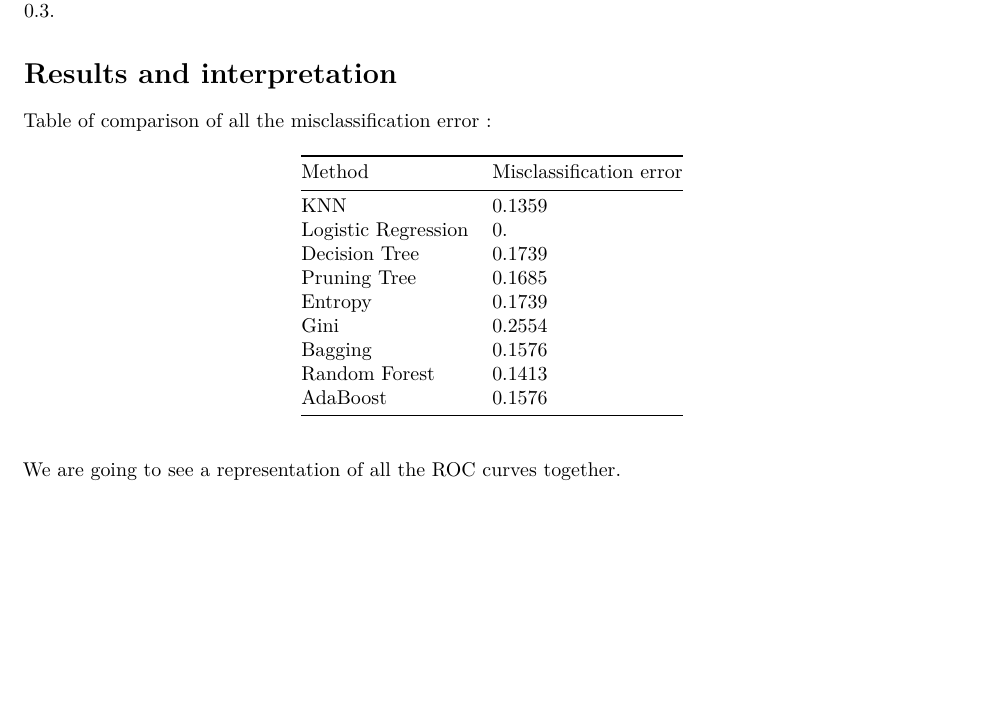
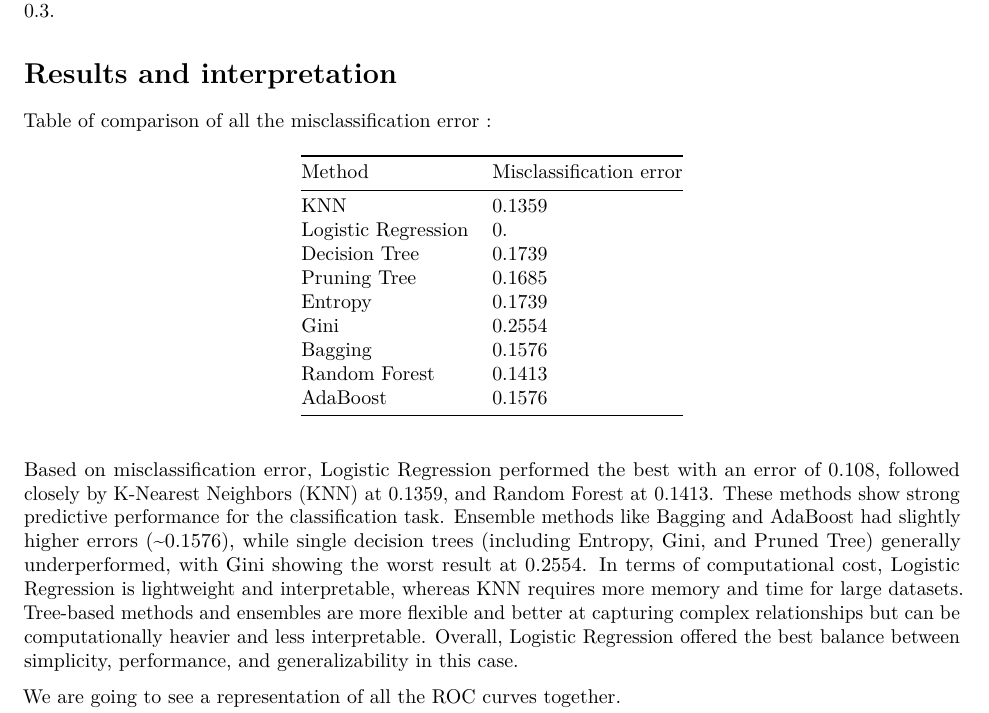
Before and after one commit to aaddaamm12/Statiscal_learning, an R Markdown document (Compulsory2_template.Rmd): part of page 12 of 13, cut so that both start at the same text, the shorter picture padded with empty space. Rendered offline with R 4.5, knitr and Pandoc, then LaTeX, with nearby package versions; some code elsewhere in the file could not run offline.

Commit message:
une partie ded Results and interpretation

````diff
--- a/Compulsory2_template.Rmd
+++ b/Compulsory2_template.Rmd
@@ -598,6 +598,9 @@ Table of comparison of all the misclassification error :
 | Random Forest       | 0.1413                  |
 | AdaBoost            | 0.1576                  |
 
+Based on misclassification error, Logistic Regression performed the best with an error of 0.108, followed closely by K-Nearest Neighbors (KNN) at 0.1359, and Random Forest at 0.1413. These methods show strong predictive performance for the classification task. Ensemble methods like Bagging and AdaBoost had slightly higher errors (~0.1576), while single decision trees (including Entropy, Gini, and Pruned Tree) generally underperformed, with Gini showing the worst result at 0.2554. In terms of computational cost, Logistic Regression is lightweight and interpretable, whereas KNN requires more memory and time for large datasets. Tree-based methods and ensembles are more flexible and better at capturing complex relationships but can be computationally heavier and less interpretable. Overall, Logistic Regression offered the best balance between simplicity, performance, and generalizability in this case.
+
+
 We are going to see a representation of all the ROC curves together.
 ```{r, echo=FALSE}
 library(pROC)
````
